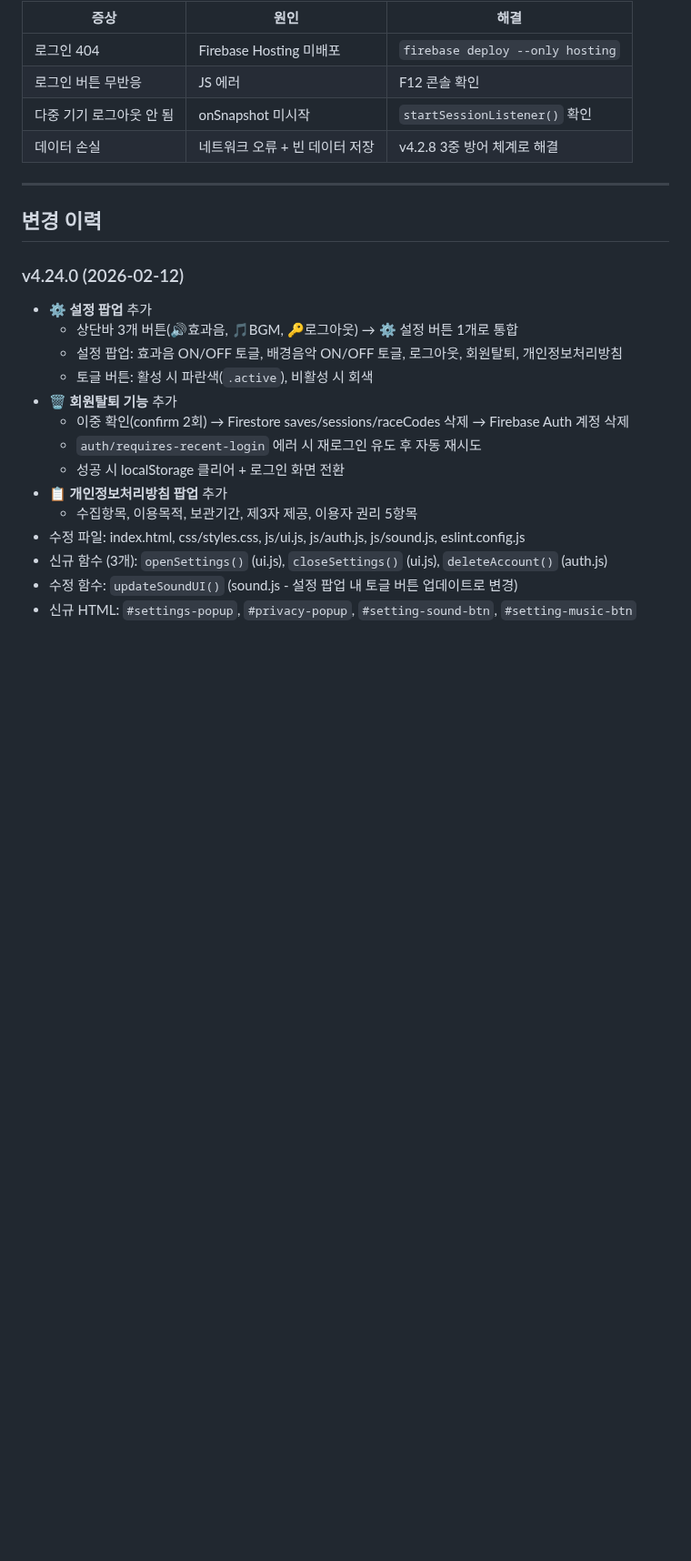
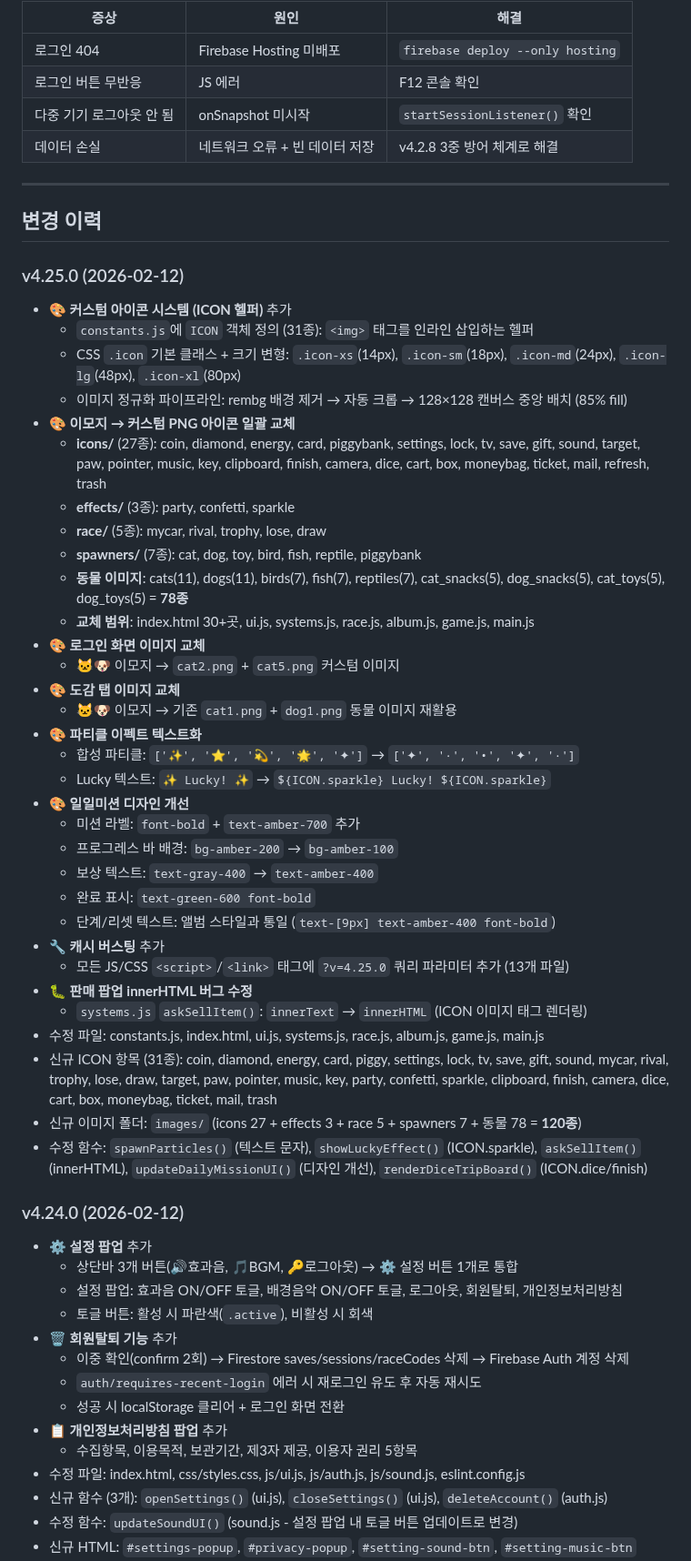
Before and after one commit to pmsecon1-code/merge-game, a Markdown page: handoff.md, the part around one of its changes. Shown at 91% size. Rendered like a GitHub page; blank space fills up the shorter version.

```diff
--- a/handoff.md
+++ b/handoff.md
@@ -732,6 +747,40 @@ firebase deploy --only firestore:rules   # 보안 규칙
 
 ## 변경 이력
 
+### v4.25.0 (2026-02-12)
+- 🎨 **커스텀 아이콘 시스템 (ICON 헬퍼)** 추가
+  - `constants.js`에 `ICON` 객체 정의 (31종): `<img>` 태그를 인라인 삽입하는 헬퍼
+  - CSS `.icon` 기본 클래스 + 크기 변형: `.icon-xs`(14px), `.icon-sm`(18px), `.icon-md`(24px), `.icon-lg`(48px), `.icon-xl`(80px)
+  - 이미지 정규화 파이프라인: rembg 배경 제거 → 자동 크롭 → 128×128 캔버스 중앙 배치 (85% fill)
+- 🎨 **이모지 → 커스텀 PNG 아이콘 일괄 교체**
+  - **icons/** (27종): coin, diamond, energy, card, piggybank, settings, lock, tv, save, gift, sound, target, paw, pointer, music, key, clipboard, finish, camera, dice, cart, box, moneybag, ticket, mail, refresh, trash
+  - **effects/** (3종): party, confetti, sparkle
+  - **race/** (5종): mycar, rival, trophy, lose, draw
+  - **spawners/** (7종): cat, dog, toy, bird, fish, reptile, piggybank
+  - **동물 이미지**: cats(11), dogs(11), birds(7), fish(7), reptiles(7), cat_snacks(5), dog_snacks(5), cat_toys(5), dog_toys(5) = **78종**
+  - **교체 범위**: index.html 30+곳, ui.js, systems.js, race.js, album.js, game.js, main.js
+- 🎨 **로그인 화면 이미지 교체**
+  - 🐱🐶 이모지 → `cat2.png` + `cat5.png` 커스텀 이미지
+- 🎨 **도감 탭 이미지 교체**
+  - 🐱🐶 이모지 → 기존 `cat1.png` + `dog1.png` 동물 이미지 재활용
+- 🎨 **파티클 이펙트 텍스트화**
+  - 합성 파티클: `['✨', '⭐', '💫', '🌟', '✦']` → `['✦', '·', '•', '✦', '·']`
+  - Lucky 텍스트: `✨ Lucky! ✨` → `${ICON.sparkle} Lucky! ${ICON.sparkle}`
+- 🎨 **일일미션 디자인 개선**
+  - 미션 라벨: `font-bold` + `text-amber-700` 추가
+  - 프로그레스 바 배경: `bg-amber-200` → `bg-amber-100`
+  - 보상 텍스트: `text-gray-400` → `text-amber-400`
+  - 완료 표시: `text-green-600 font-bold`
+  - 단계/리셋 텍스트: 앨범 스타일과 통일 (`text-[9px] text-amber-400 font-bold`)
+- 🔧 **캐시 버스팅** 추가
+  - 모든 JS/CSS `<script>`/`<link>` 태그에 `?v=4.25.0` 쿼리 파라미터 추가 (13개 파일)
+- 🐛 **판매 팝업 innerHTML 버그 수정**
+  - `systems.js` `askSellItem()`: `innerText` → `innerHTML` (ICON 이미지 태그 렌더링)
+- 수정 파일: constants.js, index.html, ui.js, systems.js, race.js, album.js, game.js, main.js
+- 신규 ICON 항목 (31종): coin, diamond, energy, card, piggy, settings, lock, tv, save, gift, sound, mycar, rival, trophy, lose, draw, target, paw, pointer, music, key, party, confetti, sparkle, clipboard, finish, camera, dice, cart, box, moneybag, ticket, mail, trash
+- 신규 이미지 폴더: `images/` (icons 27 + effects 3 + race 5 + spawners 7 + 동물 78 = **120종**)
+- 수정 함수: `spawnParticles()` (텍스트 문자), `showLuckyEffect()` (ICON.sparkle), `askSellItem()` (innerHTML), `updateDailyMissionUI()` (디자인 개선), `renderDiceTripBoard()` (ICON.dice/finish)
+
 ### v4.24.0 (2026-02-12)
 - ⚙️ **설정 팝업** 추가
   - 상단바 3개 버튼(🔊효과음, 🎵BGM, 🔑로그아웃) → ⚙️ 설정 버튼 1개로 통합
```
Also changed, not shown: other parts of handoff.md (+35 -15 lines), CLAUDE.md (+11 -10 lines).
